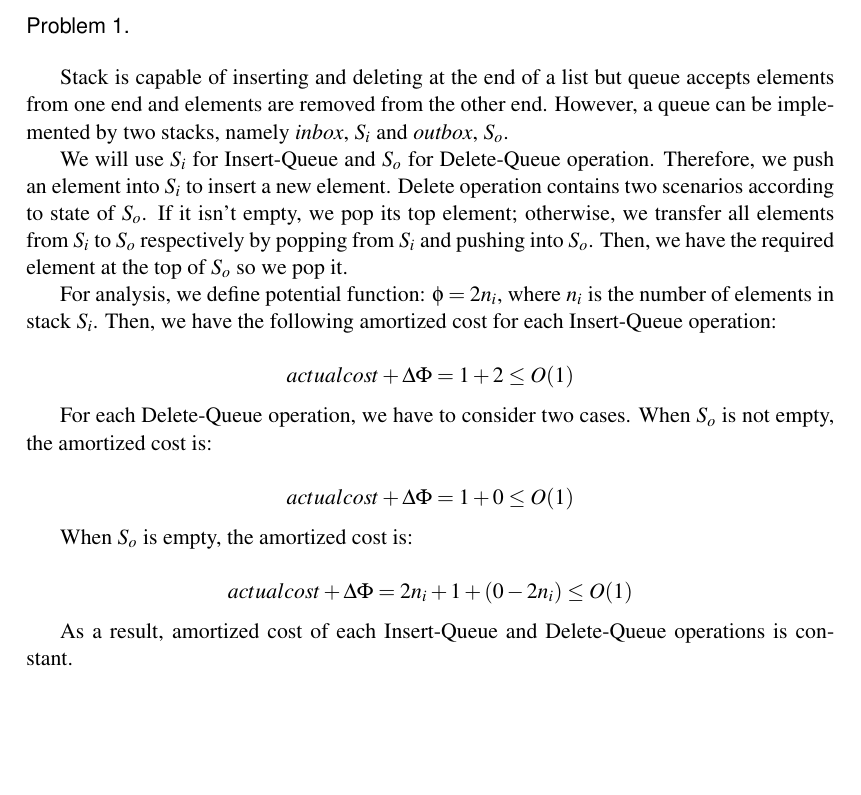
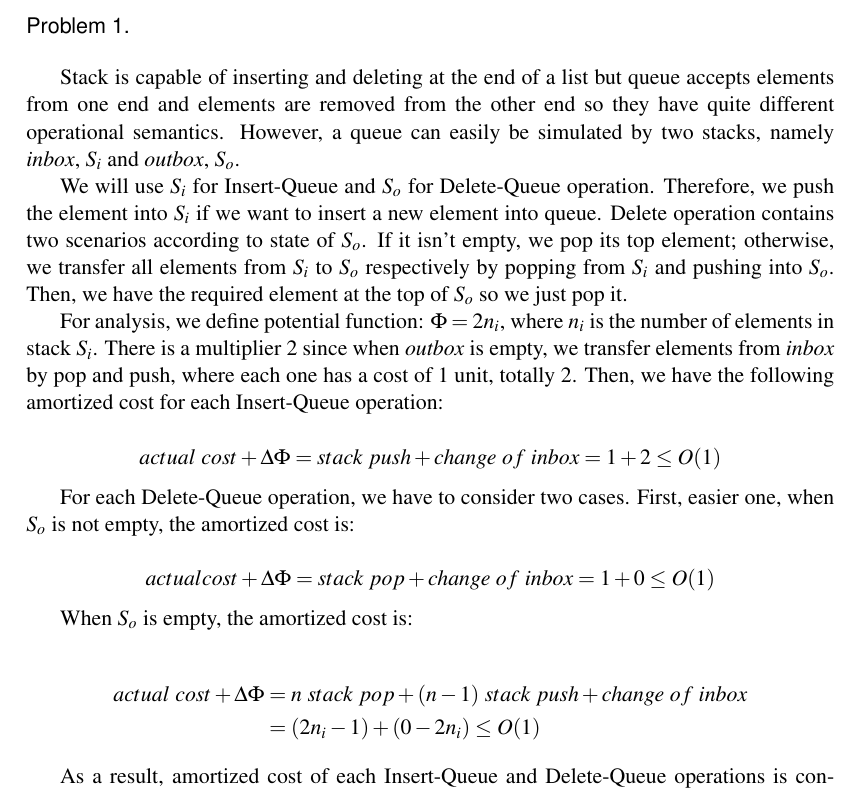
Before and after one commit to ferhatelmas/advanced-algo, a LaTeX problem sheet (hw1/hw1.tex, which reads hw1/problem1.tex): part of page 1 of 3, cut so that both start at the same text, the shorter picture padded with empty space. Compiled offline with pdfLaTeX.

Commit message:
more customization for hw1 p1 part1

```diff
--- a/hw1/problem1.tex
+++ b/hw1/problem1.tex
@@ -1,23 +1,24 @@
-Stack is capable of inserting and deleting at the end of a list but queue accepts elements from one end and elements are removed from the other end. However, a queue can be implemented by two stacks, namely \textit{inbox}, $S_{i}$ and \textit{outbox}, $S_{o}$.
+Stack is capable of inserting and deleting at the end of a list but queue accepts elements from one end and elements are removed from the other end so they have quite different operational semantics. However, a queue can easily be simulated by two stacks, namely \textit{inbox}, $S_{i}$ and \textit{outbox}, $S_{o}$.
 
-We will use $S_{i}$ for Insert-Queue and $S_{o}$ for Delete-Queue operation. Therefore, we push an element into $S_{i}$ to insert a new element. Delete operation contains two scenarios according to state of $S_{o}$. If it isn't empty, we pop its top element; otherwise, we transfer all elements from $S_{i}$ to $S_{o}$ respectively by popping from $S_{i}$ and pushing into $S_{o}$. Then, we have the required element at the top of $S_{o}$ so we pop it.
+We will use $S_{i}$ for Insert-Queue and $S_{o}$ for Delete-Queue operation. Therefore, we push the element into $S_{i}$ if we want to insert a new element into queue. Delete operation contains two scenarios according to state of $S_{o}$. If it isn't empty, we pop its top element; otherwise, we transfer all elements from $S_{i}$ to $S_{o}$ respectively by popping from $S_{i}$ and pushing into $S_{o}$. Then, we have the required element at the top of $S_{o}$ so we just pop it.
 
-For analysis, we define potential function: $\phi = 2n_{i}$, where $n_{i}$ is the number of elements in stack $S_{i}$. Then, we have the following amortized cost for each Insert-Queue operation:
+For analysis, we define potential function: $\Phi = 2n_{i}$, where $n_{i}$ is the number of elements in stack $S_{i}$. There is a multiplier 2 since when \textit{outbox} is empty, we transfer elements from \textit{inbox} by pop and push, where each one has a cost of 1 unit, totally 2. Then, we have the following amortized cost for each Insert-Queue operation:
 
 $$
-	actual cost + \Delta\Phi = 1 + 2 \leq O(1)
+	actual\text{ }cost + \Delta\Phi = stack\text{ }push + change\text{ }of\text{ }inbox = 1 + 2 \leq O(1)
 $$
 
-For each Delete-Queue operation, we have to consider two cases. When $S_{o}$ is not empty, the amortized cost is:
+For each Delete-Queue operation, we have to consider two cases. First, easier one, when $S_{o}$ is not empty, the amortized cost is:
 
 $$
-	actual cost + \Delta\Phi = 1 + 0 \leq O(1)
+	actual cost + \Delta\Phi = stack\text{ }pop + change\text{ }of\text{ }inbox = 1 + 0 \leq O(1)
 $$
 
 When $S_{o}$ is empty, the amortized cost is:
 
-$$
-	actual cost + \Delta\Phi = 2n_{i} + 1 + (0 - 2n_{i}) \leq O(1)
-$$
+\begin{align*}
+	actual\text{ }cost + \Delta\Phi &=  n\text{ }stack\text{ }pop + (n-1)\text{ }stack\text{ }push + change\text{ }of\text{ }inbox \\
+	&= (2n_{i} - 1) + (0 - 2n_{i}) \leq O(1)
+\end{align*}
 
 As a result, amortized cost of each Insert-Queue and Delete-Queue operations is constant.
```
Also changed, not shown: hw1/hw1.pdf.
